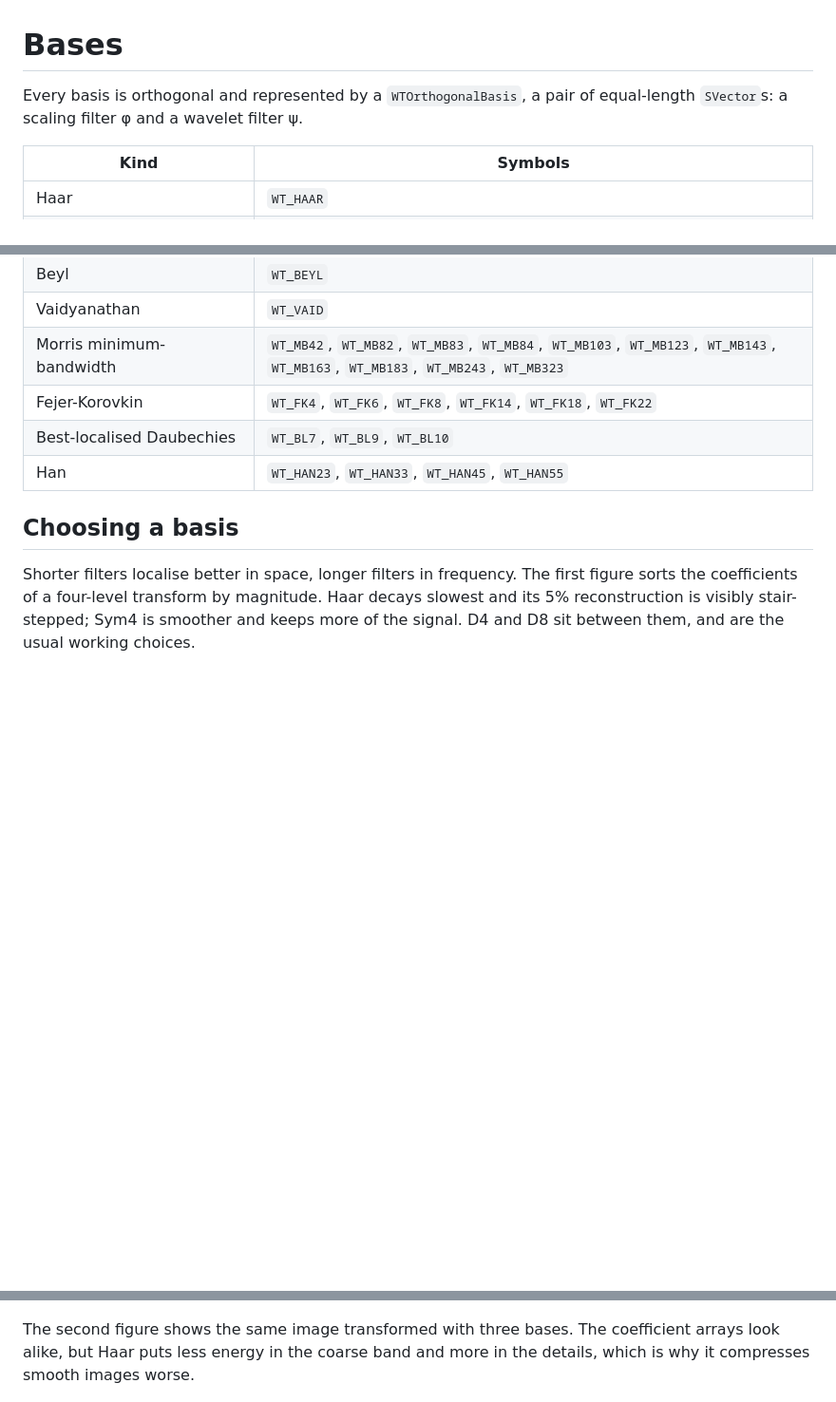
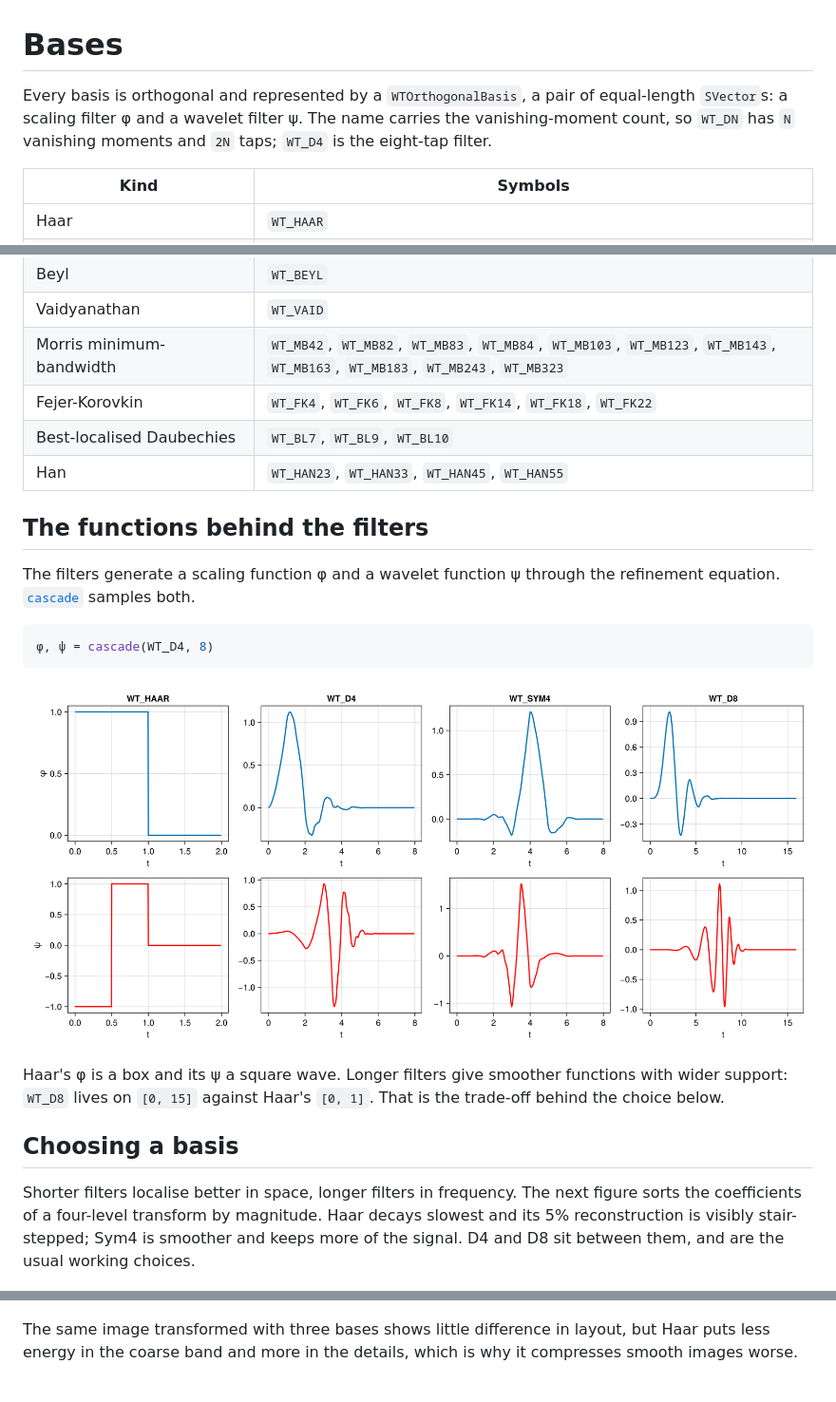
Before and after one commit to impact-basin/NDWaveletTransforms.jl, a Markdown page: docs/src/bases.md, 3 parts joined by grey strips. Shown: that part at 95% size. GitHub-like rendering; pictures changed too: docs/src/assets/bases-functions.png (added); blank space fills up the shorter version.

````diff
--- a/docs/src/bases.md
+++ b/docs/src/bases.md
@@ -1,7 +1,9 @@
 # Bases
 
 Every basis is orthogonal and represented by a `WTOrthogonalBasis`, a pair
-of equal-length `SVector`s: a scaling filter φ and a wavelet filter ψ.
+of equal-length `SVector`s: a scaling filter φ and a wavelet filter ψ. The
+name carries the vanishing-moment count, so `WT_DN` has `N` vanishing
+moments and `2N` taps; `WT_D4` is the eight-tap filter.
 
 | Kind | Symbols |
 |---|---|
@@ -17,19 +19,34 @@ of equal-length `SVector`s: a scaling filter φ and a wavelet filter ψ.
 | Best-localised Daubechies | `WT_BL7`, `WT_BL9`, `WT_BL10` |
 | Han | `WT_HAN23`, `WT_HAN33`, `WT_HAN45`, `WT_HAN55` |
 
+## The functions behind the filters
+
+The filters generate a scaling function φ and a wavelet function ψ through
+the refinement equation. [`cascade`](@ref) samples both.
+
+```julia
+φ, ψ = cascade(WT_D4, 8)
+```
+
+![The scaling function φ and the wavelet function ψ of four bases.](assets/bases-functions.png)
+
+Haar's φ is a box and its ψ a square wave. Longer filters give smoother
+functions with wider support: `WT_D8` lives on `[0, 15]` against Haar's
+`[0, 1]`. That is the trade-off behind the choice below.
+
 ## Choosing a basis
 
-Shorter filters localise better in space, longer filters in frequency.
-The first figure sorts the coefficients of a four-level transform by
-magnitude. Haar decays slowest and its 5% reconstruction is visibly
-stair-stepped; Sym4 is smoother and keeps more of the signal. D4 and D8 sit
-between them, and are the usual working choices.
+Shorter filters localise better in space, longer filters in frequency. The
+next figure sorts the coefficients of a four-level transform by magnitude.
+Haar decays slowest and its 5% reconstruction is visibly stair-stepped;
+Sym4 is smoother and keeps more of the signal. D4 and D8 sit between them,
+and are the usual working choices.
 
 ![Coefficient decay and a 5% reconstruction for several bases.](assets/bases.png)
 
-The second figure shows the same image transformed with three bases. The
-coefficient arrays look alike, but Haar puts less energy in the coarse band
-and more in the details, which is why it compresses smooth images worse.
+The same image transformed with three bases shows little difference in
+layout, but Haar puts less energy in the coarse band and more in the
+details, which is why it compresses smooth images worse.
 
 ![The two-level coefficients of one image for three bases.](assets/bases-image.png)
 
````
Also changed, not shown: docs/src/algorithms.md (+31 -0 lines), docs/src/api.md (+2 -1 lines), docs/src/assets/cascade-convergence.png (added), 4 other files.
